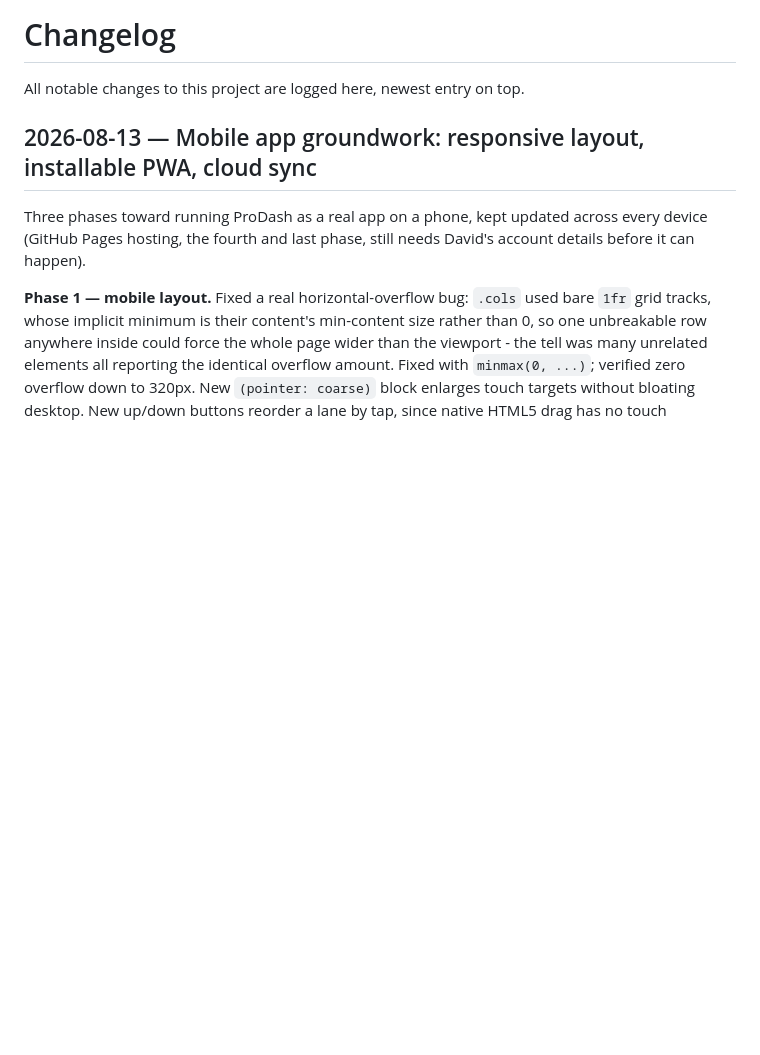
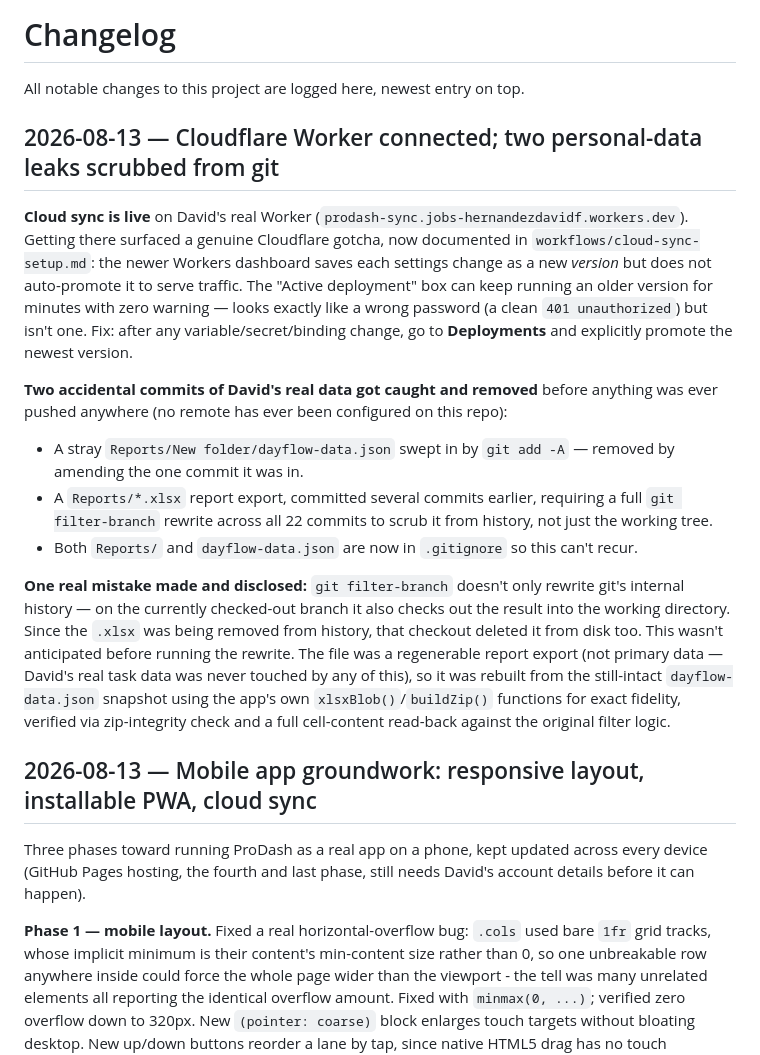
Before and after one commit to hernandezdavidf/prodash, a Markdown page: CHANGELOG.md, the part around the change. Rendered like a GitHub page; blank space fills up the shorter version.

Commit message:
Document the git-history cleanup and the filter-branch working-tree gotcha
Co-Authored-By: Claude Sonnet 5 <noreply@anthropic.com>

```diff
--- a/CHANGELOG.md
+++ b/CHANGELOG.md
@@ -1,6 +1,39 @@
 # Changelog
 
 All notable changes to this project are logged here, newest entry on top.
+
+## 2026-08-13 — Cloudflare Worker connected; two personal-data leaks scrubbed from git
+
+**Cloud sync is live** on David's real Worker (`prodash-sync.jobs-hernandezdavidf.workers.dev`).
+Getting there surfaced a genuine Cloudflare gotcha, now documented in
+`workflows/cloud-sync-setup.md`: the newer Workers dashboard saves each
+settings change as a new *version* but does not auto-promote it to serve
+traffic. The "Active deployment" box can keep running an older version for
+minutes with zero warning — looks exactly like a wrong password (a clean
+`401 unauthorized`) but isn't one. Fix: after any variable/secret/binding
+change, go to **Deployments** and explicitly promote the newest version.
+
+**Two accidental commits of David's real data got caught and removed** before
+anything was ever pushed anywhere (no remote has ever been configured on this
+repo):
+- A stray `Reports/New folder/dayflow-data.json` swept in by `git add -A` —
+  removed by amending the one commit it was in.
+- A `Reports/*.xlsx` report export, committed several commits earlier,
+  requiring a full `git filter-branch` rewrite across all 22 commits to
+  scrub it from history, not just the working tree.
+- Both `Reports/` and `dayflow-data.json` are now in `.gitignore` so this
+  can't recur.
+
+**One real mistake made and disclosed:** `git filter-branch` doesn't only
+rewrite git's internal history — on the currently checked-out branch it also
+checks out the result into the working directory. Since the `.xlsx` was
+being removed from history, that checkout deleted it from disk too. This
+wasn't anticipated before running the rewrite. The file was a regenerable
+report export (not primary data — David's real task data was never touched
+by any of this), so it was rebuilt from the still-intact `dayflow-data.json`
+snapshot using the app's own `xlsxBlob()`/`buildZip()` functions for exact
+fidelity, verified via zip-integrity check and a full cell-content read-back
+against the original filter logic.
 
 ## 2026-08-13 — Mobile app groundwork: responsive layout, installable PWA, cloud sync
 
```
